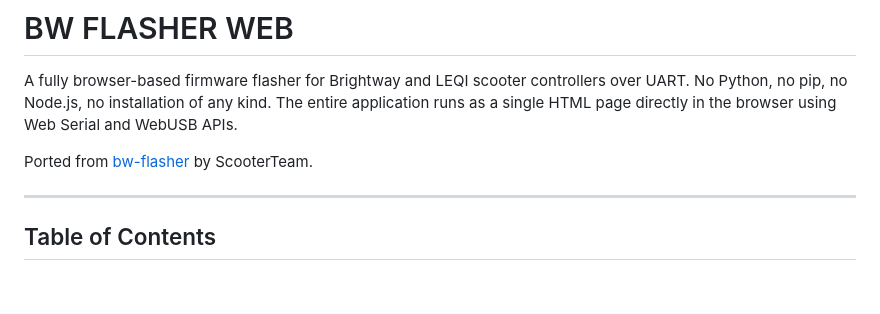
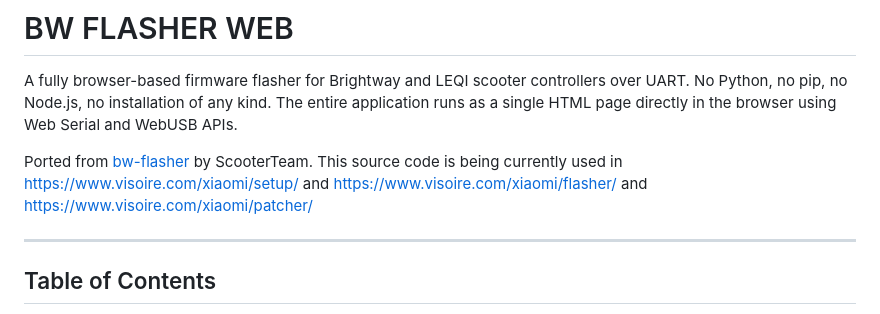
Before and after one commit to visoire/bw-flasher-web, a Markdown page: README.md, the part around the change. GitHub-like rendering; blank space fills up the shorter version.

```diff
--- a/README.md
+++ b/README.md
@@ -3,6 +3,8 @@
 A fully browser-based firmware flasher for Brightway and LEQI scooter controllers over UART. No Python, no pip, no Node.js, no installation of any kind. The entire application runs as a single HTML page directly in the browser using Web Serial and WebUSB APIs.
 
 Ported from [bw-flasher](https://github.com/scooterteam/bw-flasher) by ScooterTeam.
+This source code is being currently used in https://www.visoire.com/xiaomi/setup/ and https://www.visoire.com/xiaomi/flasher/ and https://www.visoire.com/xiaomi/patcher/
+
 
 ---
 
```
